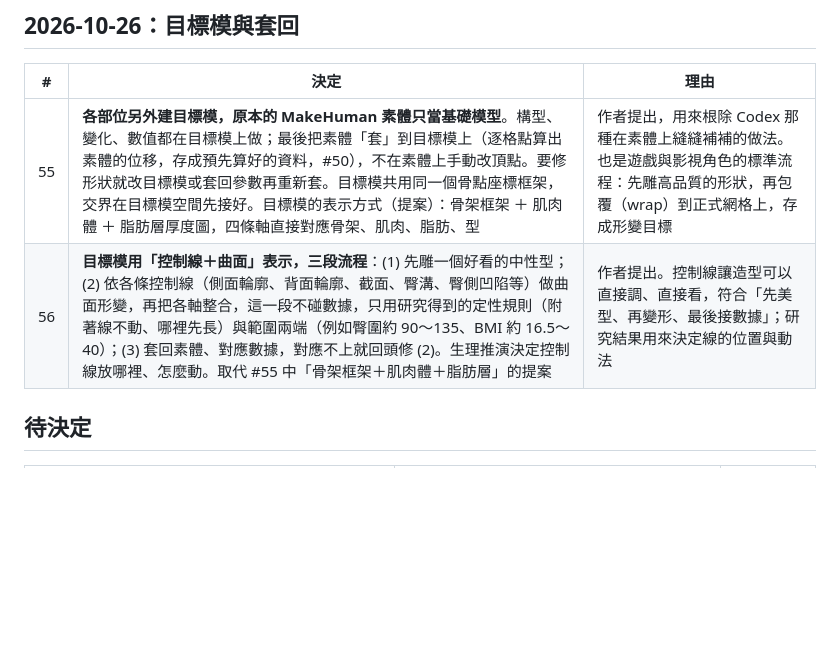
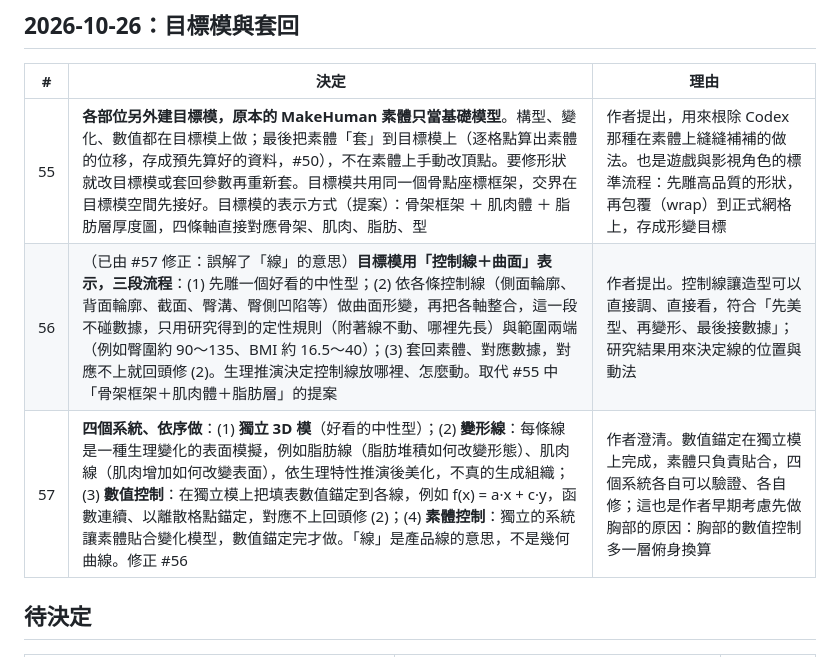
Before and after one commit to asasasdad0329/bodyref, a Markdown page: docs/DECISIONS.md, the part around the change. GitHub-like rendering; blank space fills up the shorter version.

```diff
--- a/docs/DECISIONS.md
+++ b/docs/DECISIONS.md
@@ -106,7 +106,8 @@
 | # | 決定 | 理由 |
 |---|---|---|
 | 55 | **各部位另外建目標模，原本的 MakeHuman 素體只當基礎模型**。構型、變化、數值都在目標模上做；最後把素體「套」到目標模上（逐格點算出素體的位移，存成預先算好的資料，#50），不在素體上手動改頂點。要修形狀就改目標模或套回參數再重新套。目標模共用同一個骨點座標框架，交界在目標模空間先接好。目標模的表示方式（提案）：骨架框架 ＋ 肌肉體 ＋ 脂肪層厚度圖，四條軸直接對應骨架、肌肉、脂肪、型 | 作者提出，用來根除 Codex 那種在素體上縫縫補補的做法。也是遊戲與影視角色的標準流程：先雕高品質的形狀，再包覆（wrap）到正式網格上，存成形變目標 |
-| 56 | **目標模用「控制線＋曲面」表示，三段流程**：(1) 先雕一個好看的中性型；(2) 依各條控制線（側面輪廓、背面輪廓、截面、臀溝、臀側凹陷等）做曲面形變，再把各軸整合，這一段不碰數據，只用研究得到的定性規則（附著線不動、哪裡先長）與範圍兩端（例如臀圍約 90～135、BMI 約 16.5～40）；(3) 套回素體、對應數據，對應不上就回頭修 (2)。生理推演決定控制線放哪裡、怎麼動。取代 #55 中「骨架框架＋肌肉體＋脂肪層」的提案 | 作者提出。控制線讓造型可以直接調、直接看，符合「先美型、再變形、最後接數據」；研究結果用來決定線的位置與動法 |
+| 56 | （已由 #57 修正：誤解了「線」的意思）**目標模用「控制線＋曲面」表示，三段流程**：(1) 先雕一個好看的中性型；(2) 依各條控制線（側面輪廓、背面輪廓、截面、臀溝、臀側凹陷等）做曲面形變，再把各軸整合，這一段不碰數據，只用研究得到的定性規則（附著線不動、哪裡先長）與範圍兩端（例如臀圍約 90～135、BMI 約 16.5～40）；(3) 套回素體、對應數據，對應不上就回頭修 (2)。生理推演決定控制線放哪裡、怎麼動。取代 #55 中「骨架框架＋肌肉體＋脂肪層」的提案 | 作者提出。控制線讓造型可以直接調、直接看，符合「先美型、再變形、最後接數據」；研究結果用來決定線的位置與動法 |
+| 57 | **四個系統、依序做**：(1) **獨立 3D 模**（好看的中性型）；(2) **變形線**：每條線是一種生理變化的表面模擬，例如脂肪線（脂肪堆積如何改變形態）、肌肉線（肌肉增加如何改變表面），依生理特性推演後美化，不真的生成組織；(3) **數值控制**：在獨立模上把填表數值錨定到各線，例如 f(x) = a·x + c·y，函數連續、以離散格點錨定，對應不上回頭修 (2)；(4) **素體控制**：獨立的系統讓素體貼合變化模型，數值錨定完才做。「線」是產品線的意思，不是幾何曲線。修正 #56 | 作者澄清。數值錨定在獨立模上完成，素體只負責貼合，四個系統各自可以驗證、各自修；這也是作者早期考慮先做胸部的原因：胸部的數值控制多一層俯身換算 |
 
 ## 待決定
 
```
Also changed, not shown: docs/PLAN.md (+12 -9 lines), 1 other file.
